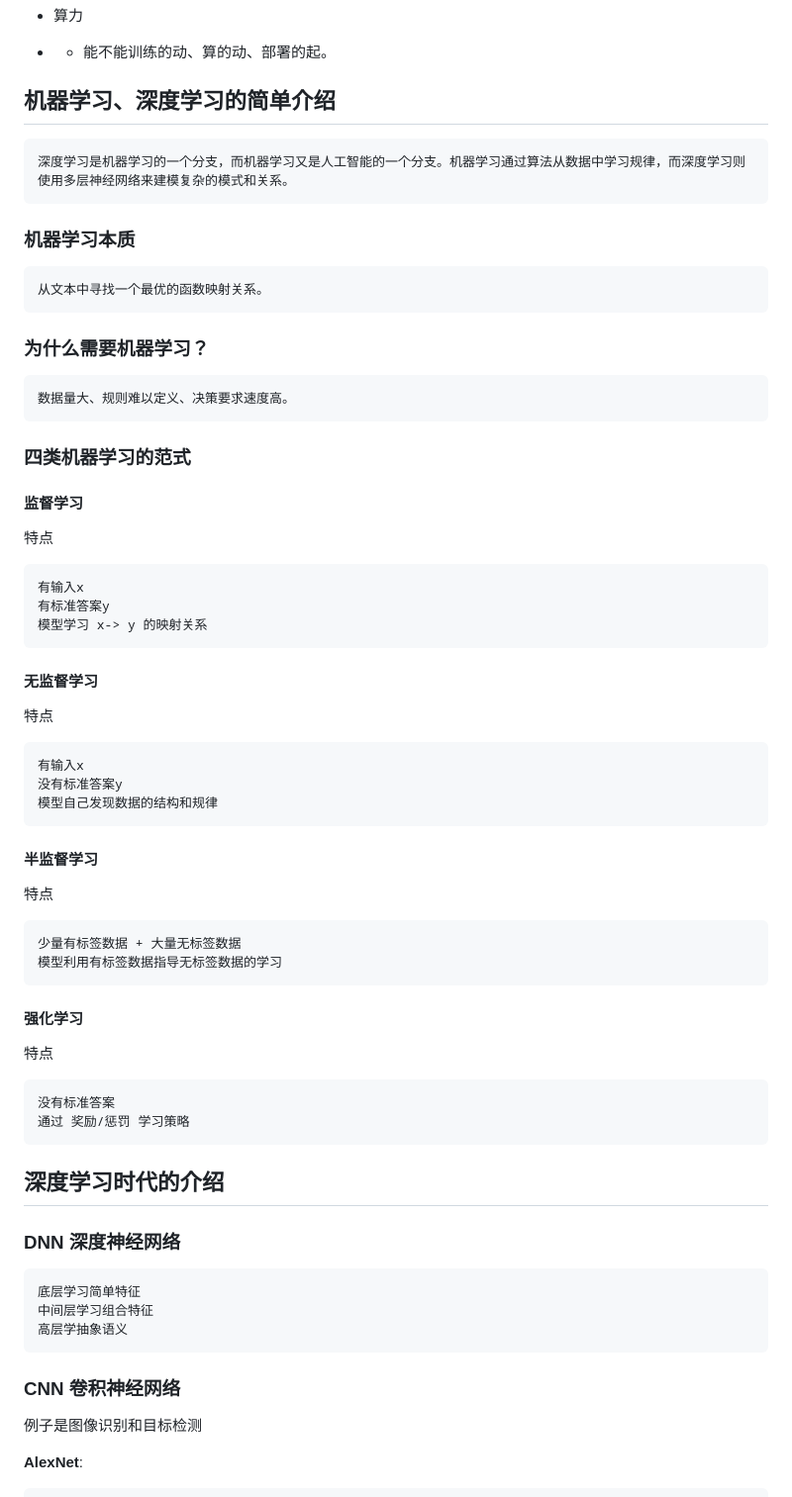
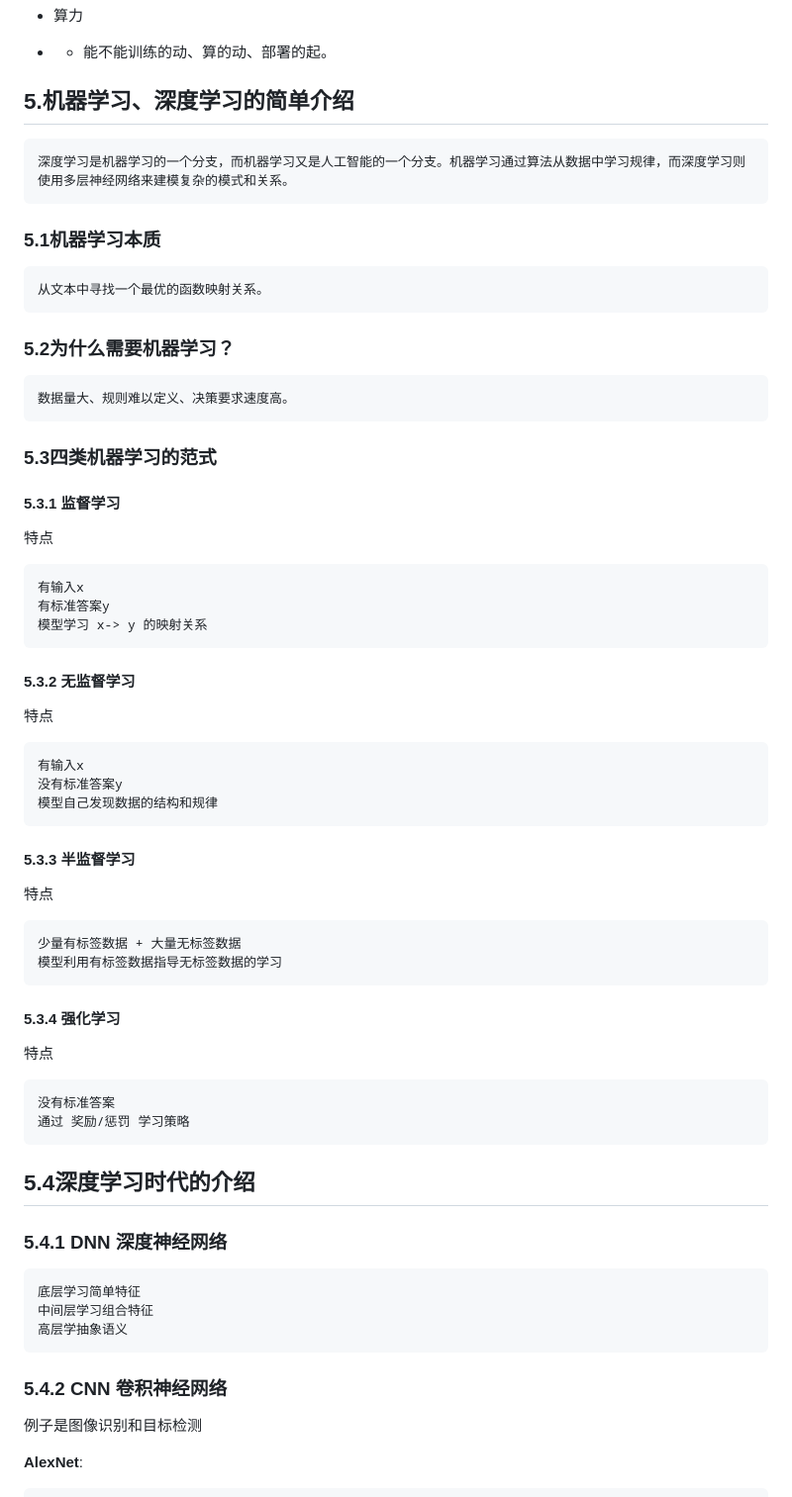
Before and after one commit to Okazaki-Yumemi/ShangHaiJiaoTongUniversity-Basic-introduction-to-Artificial-Intelligence-, a Markdown page: Final_term_review/Chapter01_Ai_basic_and_implementation.md, the part around one of its changes. Shown at 99% size. Drawn GitHub-style.

````diff
--- a/Final_term_review/Chapter01_Ai_basic_and_implementation.md
+++ b/Final_term_review/Chapter01_Ai_basic_and_implementation.md
@@ -69,25 +69,25 @@ Agent
 - - 能不能训练的动、算的动、部署的起。
 
 
-## 机器学习、深度学习的简单介绍
+## 5.机器学习、深度学习的简单介绍
 
 ```text
 深度学习是机器学习的一个分支，而机器学习又是人工智能的一个分支。机器学习通过算法从数据中学习规律，而深度学习则使用多层神经网络来建模复杂的模式和关系。
 ```
-### 机器学习本质
+### 5.1机器学习本质
 
 ```text
 从文本中寻找一个最优的函数映射关系。
 ```
 
-### 为什么需要机器学习？
+### 5.2为什么需要机器学习？
 ```text
 数据量大、规则难以定义、决策要求速度高。
 ```
 
-### 四类机器学习的范式
+### 5.3四类机器学习的范式
 
-#### 监督学习
+#### 5.3.1 监督学习
 
 特点
 ```text
@@ -95,34 +95,34 @@ Agent
 有标准答案y
 模型学习 x-> y 的映射关系
 ```
-#### 无监督学习
+#### 5.3.2 无监督学习
 特点
 ```text
 有输入x
 没有标准答案y
 模型自己发现数据的结构和规律
 ```
-#### 半监督学习
+#### 5.3.3 半监督学习
 特点
 ```text
 少量有标签数据 + 大量无标签数据
 模型利用有标签数据指导无标签数据的学习
 ```
-#### 强化学习
+#### 5.3.4 强化学习
 特点
 ```text
 没有标准答案
 通过 奖励/惩罚 学习策略
 ```
-## 深度学习时代的介绍
-### DNN 深度神经网络
+## 5.4深度学习时代的介绍
+### 5.4.1 DNN 深度神经网络
 ```text
 底层学习简单特征
 中间层学习组合特征
 高层学抽象语义
 ```
 
-### CNN 卷积神经网络
+###  5.4.2 CNN 卷积神经网络
 例子是图像识别和目标检测
 
 **AlexNet**:
````
Also changed, not shown: other parts of Final_term_review/Chapter01_Ai_basic_and_implementation.md (+16 -16 lines).
